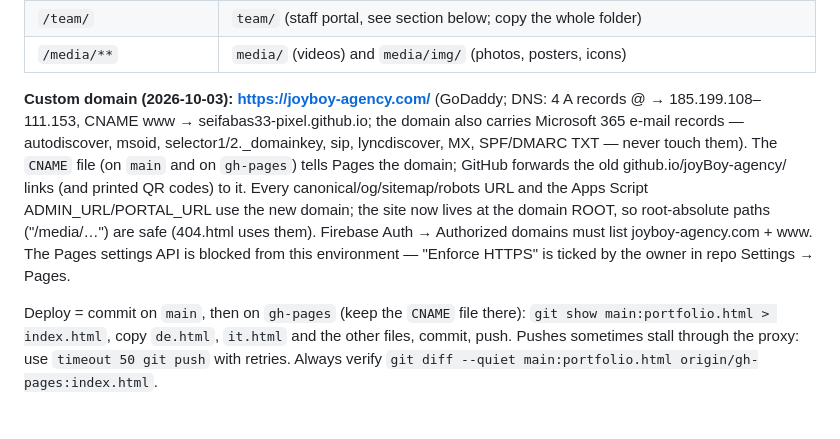
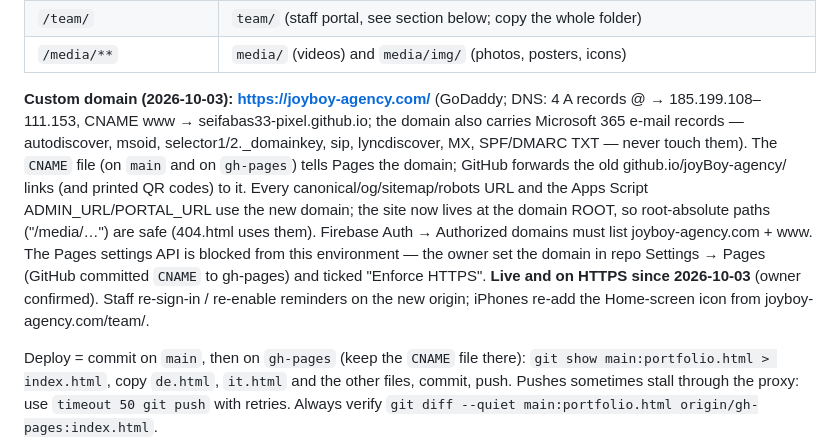
Before and after one commit to seifabas33-pixel/joyBoy-agency, a Markdown page: CLAUDE.md, the part around the change. GitHub-like rendering; blank space fills up the shorter version.

Commit message:
Notes: joyboy-agency.com live on HTTPS
Co-Authored-By: Claude Opus 5.5 <noreply@anthropic.com>
Claude-Session: https://claude.ai/code/session_019x87ABY64BEzRNbhqgZ8Dk

```diff
--- a/CLAUDE.md
+++ b/CLAUDE.md
@@ -19,7 +19,7 @@ account; the workflow in `.github/workflows/pages.yml` is dormant).
 | `/team/` | `team/` (staff portal, see section below; copy the whole folder) |
 | `/media/**` | `media/` (videos) and `media/img/` (photos, posters, icons) |
 
-**Custom domain (2026-10-03): https://joyboy-agency.com/** (GoDaddy; DNS: 4 A records @ → 185.199.108–111.153, CNAME www → seifabas33-pixel.github.io; the domain also carries Microsoft 365 e-mail records — autodiscover, msoid, selector1/2._domainkey, sip, lyncdiscover, MX, SPF/DMARC TXT — never touch them). The `CNAME` file (on `main` and on `gh-pages`) tells Pages the domain; GitHub forwards the old github.io/joyBoy-agency/ links (and printed QR codes) to it. Every canonical/og/sitemap/robots URL and the Apps Script ADMIN_URL/PORTAL_URL use the new domain; the site now lives at the domain ROOT, so root-absolute paths ("/media/…") are safe (404.html uses them). Firebase Auth → Authorized domains must list joyboy-agency.com + www. The Pages settings API is blocked from this environment — "Enforce HTTPS" is ticked by the owner in repo Settings → Pages.
+**Custom domain (2026-10-03): https://joyboy-agency.com/** (GoDaddy; DNS: 4 A records @ → 185.199.108–111.153, CNAME www → seifabas33-pixel.github.io; the domain also carries Microsoft 365 e-mail records — autodiscover, msoid, selector1/2._domainkey, sip, lyncdiscover, MX, SPF/DMARC TXT — never touch them). The `CNAME` file (on `main` and on `gh-pages`) tells Pages the domain; GitHub forwards the old github.io/joyBoy-agency/ links (and printed QR codes) to it. Every canonical/og/sitemap/robots URL and the Apps Script ADMIN_URL/PORTAL_URL use the new domain; the site now lives at the domain ROOT, so root-absolute paths ("/media/…") are safe (404.html uses them). Firebase Auth → Authorized domains must list joyboy-agency.com + www. The Pages settings API is blocked from this environment — the owner set the domain in repo Settings → Pages (GitHub committed `CNAME` to gh-pages) and ticked "Enforce HTTPS". **Live and on HTTPS since 2026-10-03** (owner confirmed). Staff re-sign-in / re-enable reminders on the new origin; iPhones re-add the Home-screen icon from joyboy-agency.com/team/.
 
 Deploy = commit on `main`, then on `gh-pages` (keep the `CNAME` file there): `git show main:portfolio.html >
 index.html`, copy `de.html`, `it.html` and the other files, commit, push. Pushes sometimes stall through
```
